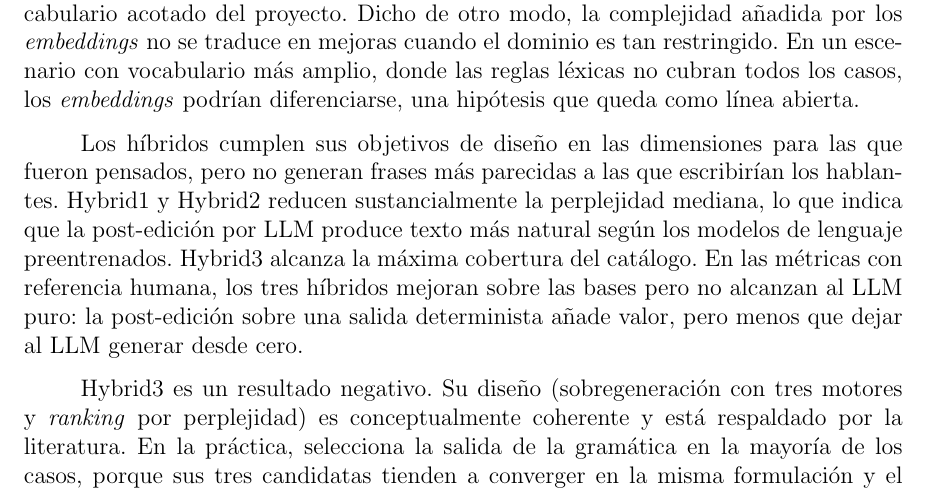
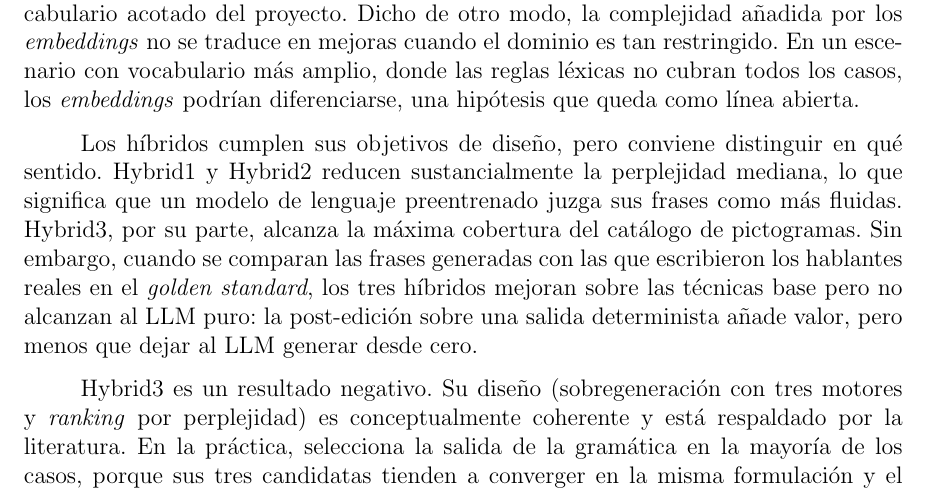
Before and after one commit to Lagaress/tfg-memory, a LaTeX document (main.tex, which reads sections/epilogue/conclusions.tex): part of page 91 of 119, cut so that both start at the same text. Compiled offline with pdfLaTeX.

Commit message:
Clarify perplexity vs golden standard distinction for hybrids
Separate what 'more natural' means for a language model (lower
perplexity) from what it means against real human references
(golden standard metrics), so the reader sees they are different.

Co-Authored-By: Claude Opus 4.7 <noreply@anthropic.com>

```diff
--- a/sections/epilogue/conclusions.tex
+++ b/sections/epilogue/conclusions.tex
@@ -24,7 +24,7 @@ El motor basado en modelos de lenguaje de gran escala lidera la evaluación con
 
 Por su parte, gramática formal y \textit{embeddings} semánticos se equiparan en la práctica: producen la misma salida en 163 de los 164 casos del \textit{golden standard}, sus métricas coinciden en la tercera cifra decimal y la encuesta de naturalidad no los distingue estadísticamente. El componente de \textit{embeddings}, diseñado para resolver predicción de preposiciones y \textit{ranking} semántico, no altera las decisiones de la gramática en el vocabulario acotado del proyecto. Dicho de otro modo, la complejidad añadida por los \textit{embeddings} no se traduce en mejoras cuando el dominio es tan restringido. En un escenario con vocabulario más amplio, donde las reglas léxicas no cubran todos los casos, los \textit{embeddings} podrían diferenciarse, una hipótesis que queda como línea abierta.
 
-Los híbridos cumplen sus objetivos de diseño en las dimensiones para las que fueron pensados, pero no generan frases más parecidas a las que escribirían los hablantes. Hybrid1 y Hybrid2 reducen sustancialmente la perplejidad mediana, lo que indica que la post-edición por LLM produce texto más natural según los modelos de lenguaje preentrenados. Hybrid3 alcanza la máxima cobertura del catálogo. En las métricas con referencia humana, los tres híbridos mejoran sobre las bases pero no alcanzan al LLM puro: la post-edición sobre una salida determinista añade valor, pero menos que dejar al LLM generar desde cero.
+Los híbridos cumplen sus objetivos de diseño, pero conviene distinguir en qué sentido. Hybrid1 y Hybrid2 reducen sustancialmente la perplejidad mediana, lo que significa que un modelo de lenguaje preentrenado juzga sus frases como más fluidas. Hybrid3, por su parte, alcanza la máxima cobertura del catálogo de pictogramas. Sin embargo, cuando se comparan las frases generadas con las que escribieron los hablantes reales en el \textit{golden standard}, los tres híbridos mejoran sobre las técnicas base pero no alcanzan al LLM puro: la post-edición sobre una salida determinista añade valor, pero menos que dejar al LLM generar desde cero.
 
 Hybrid3 es un resultado negativo. Su diseño (sobregeneración con tres motores y \textit{ranking} por perplejidad) es conceptualmente coherente y está respaldado por la literatura. En la práctica, selecciona la salida de la gramática en la mayoría de los casos, porque sus tres candidatas tienden a converger en la misma formulación y el \textit{ranking} por perplejidad no tiene granularidad suficiente para discriminar entre ellas. Su latencia, la más alta de todos los motores, no se justifica ante una ganancia marginal en cobertura sobre Hybrid1. Este resultado confirma que la técnica adecuada depende del dominio: \textit{overgenerate-and-rank} funciona cuando las candidatas son diversas y la función de \textit{ranking} puede discriminar entre ellas; en un dominio con frases cortas y vocabulario restringido, ninguna de las dos condiciones se cumple.
 
```
